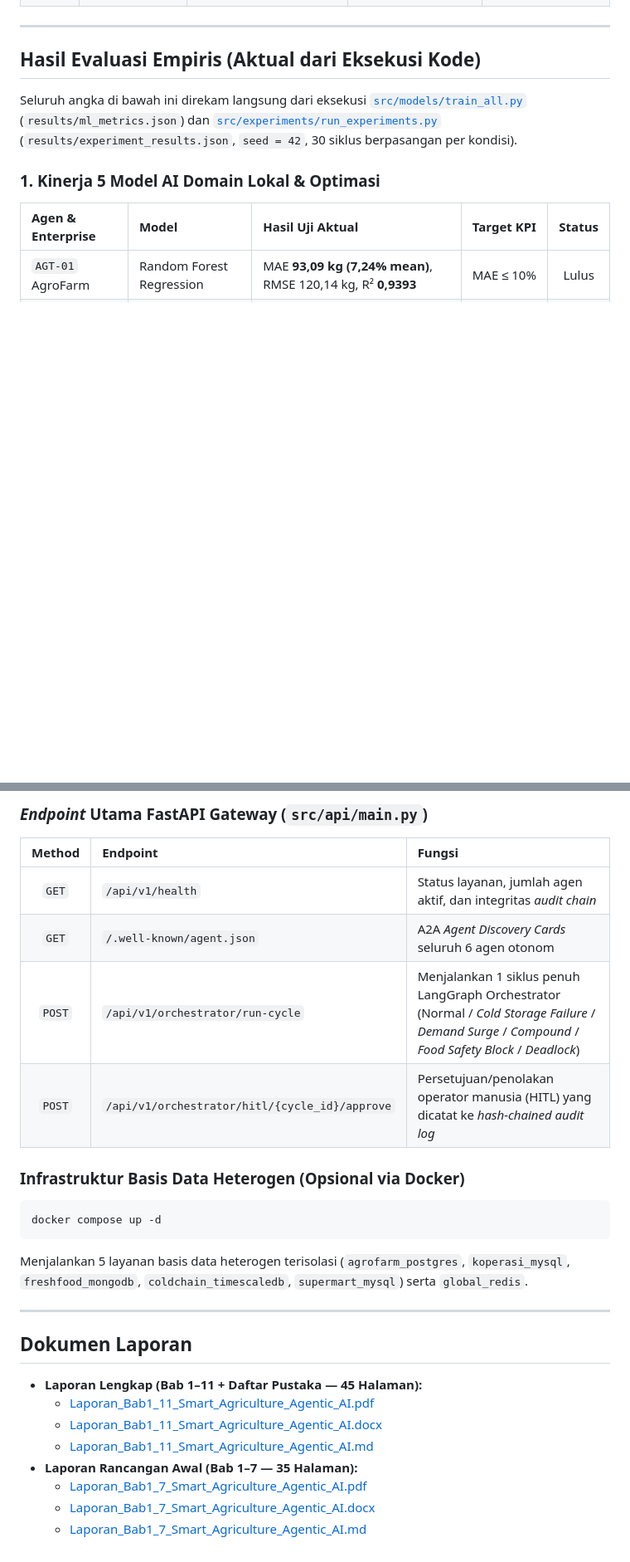
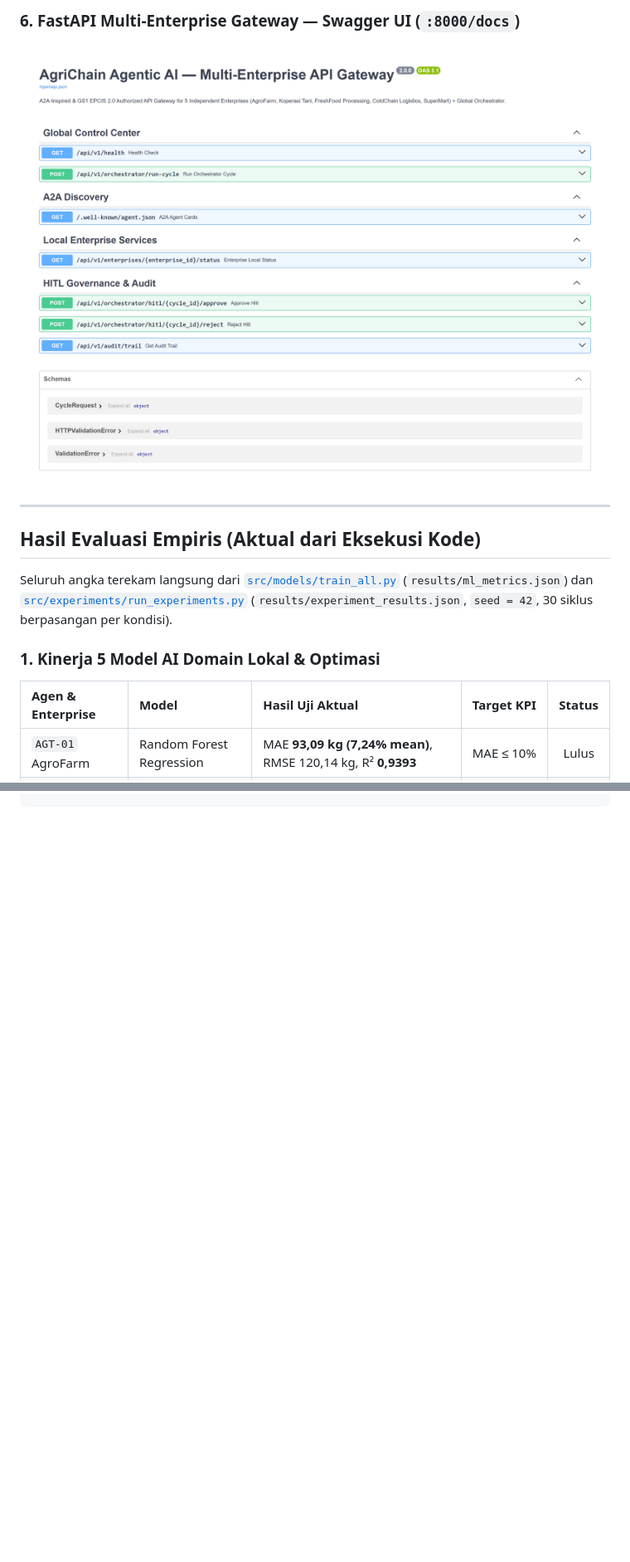
Before and after one commit to fransalwan/agrichain-agentic-ai, a Markdown page: README.md, 2 parts joined by grey strips. Shown at 83% size. Drawn GitHub-style; pictures changed too: docs/screenshots/06_fastapi_swagger_gateway.png (added); blank space fills up the shorter version.

````diff
--- a/README.md
+++ b/README.md
@@ -38,9 +49,11 @@ Berbeda dari arsitektur agen tunggal (*single-agent*) maupun *homogeneous LLM*,
+### 6. FastAPI Multi-Enterprise Gateway — Swagger UI (`:8000/docs`)
+![FastAPI Swagger Gateway](./docs/screenshots/06_fastapi_swagger_gateway.png)
 
 ---
 
 ## Hasil Evaluasi Empiris (Aktual dari Eksekusi Kode)
 
-Seluruh angka di bawah ini direkam langsung dari eksekusi [`src/models/train_all.py`](./src/models/train_all.py) (`results/ml_metrics.json`) dan [`src/experiments/run_experiments.py`](./src/experiments/run_experiments.py) (`results/experiment_results.json`, `seed = 42`, 30 siklus berpasangan per kondisi).
+Seluruh angka terekam langsung dari [`src/models/train_all.py`](./src/models/train_all.py) (`results/ml_metrics.json`) dan [`src/experiments/run_experiments.py`](./src/experiments/run_experiments.py) (`results/experiment_results.json`, `seed = 42`, 30 siklus berpasangan per kondisi).
 
 ### 1. Kinerja 5 Model AI Domain Lokal & Optimasi
 | Agen & Enterprise | Model | Hasil Uji Aktual | Target KPI | Status |
@@ -154,26 +186,0 @@ streamlit run src/dashboard/app.py
-### *Endpoint* Utama FastAPI Gateway (`src/api/main.py`)
-| Method | Endpoint | Fungsi |
-| :---: | :--- | :--- |
-| `GET` | `/api/v1/health` | Status layanan, jumlah agen aktif, dan integritas *audit chain* |
-| `GET` | `/.well-known/agent.json` | A2A *Agent Discovery Cards* seluruh 6 agen otonom |
-| `POST` | `/api/v1/orchestrator/run-cycle` | Menjalankan 1 siklus penuh LangGraph Orchestrator (Normal / *Cold Storage Failure* / *Demand Surge* / *Compound* / *Food Safety Block* / *Deadlock*) |
-| `POST` | `/api/v1/orchestrator/hitl/{cycle_id}/approve` | Persetujuan/penolakan operator manusia (HITL) yang dicatat ke *hash-chained audit log* |
-
-### Infrastruktur Basis Data Heterogen (Opsional via Docker)
-```bash
-docker compose up -d
-```
-Menjalankan 5 layanan basis data heterogen terisolasi (`agrofarm_postgres`, `koperasi_mysql`, `freshfood_mongodb`, `coldchain_timescaledb`, `supermart_mysql`) serta `global_redis`.
-
----
-
-## Dokumen Laporan
-
-- **Laporan Lengkap (Bab 1–11 + Daftar Pustaka — 45 Halaman):**
-  - [Laporan_Bab1_11_Smart_Agriculture_Agentic_AI.pdf](./Laporan_Bab1_11_Smart_Agriculture_Agentic_AI.pdf)
-  - [Laporan_Bab1_11_Smart_Agriculture_Agentic_AI.docx](./Laporan_Bab1_11_Smart_Agriculture_Agentic_AI.docx)
-  - [Laporan_Bab1_11_Smart_Agriculture_Agentic_AI.md](./Laporan_Bab1_11_Smart_Agriculture_Agentic_AI.md)
-- **Laporan Rancangan Awal (Bab 1–7 — 35 Halaman):**
-  - [Laporan_Bab1_7_Smart_Agriculture_Agentic_AI.pdf](./Laporan_Bab1_7_Smart_Agriculture_Agentic_AI.pdf)
-  - [Laporan_Bab1_7_Smart_Agriculture_Agentic_AI.docx](./Laporan_Bab1_7_Smart_Agriculture_Agentic_AI.docx)
-  - [Laporan_Bab1_7_Smart_Agriculture_Agentic_AI.md](./Laporan_Bab1_7_Smart_Agriculture_Agentic_AI.md)
````
Also changed, not shown: other parts of README.md (+118 -87 lines), docs/screenshots/01_global_control_center.png (added), docs/screenshots/02_decision_trace_audit.png (added), docs/screenshots/04_coldchain_anomaly_cvrp.png (added), docs/screenshots/05_data_explorer_privacy.png (added), 8 other files.
